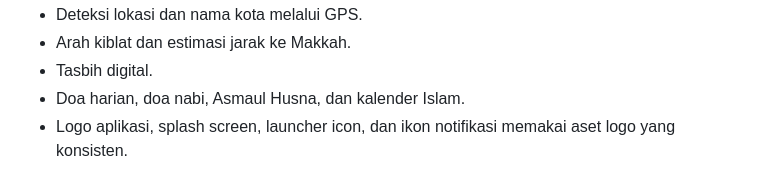
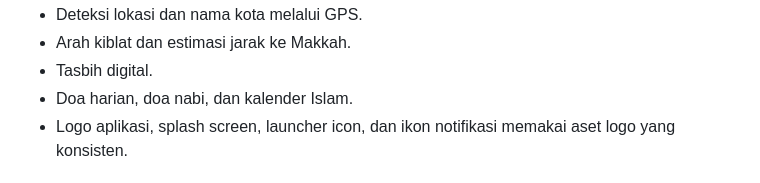
Before and after one commit to rhmnsae/app-dzikir-pagi-petang, a Markdown page: README.md, the part around the change. GitHub-like rendering.

Commit message:
Update README to remove Asmaul Husna feature
Removed 'Asmaul Husna' from the list of features.

```diff
--- a/README.md
+++ b/README.md
@@ -30,7 +30,7 @@ Aplikasi Flutter untuk membantu pengguna membaca dzikir pagi dan petang, melihat
 - Deteksi lokasi dan nama kota melalui GPS.
 - Arah kiblat dan estimasi jarak ke Makkah.
 - Tasbih digital.
-- Doa harian, doa nabi, Asmaul Husna, dan kalender Islam.
+- Doa harian, doa nabi, dan kalender Islam.
 - Logo aplikasi, splash screen, launcher icon, dan ikon notifikasi memakai aset logo yang konsisten.
 
 ## Penyimpanan Lokal
```
